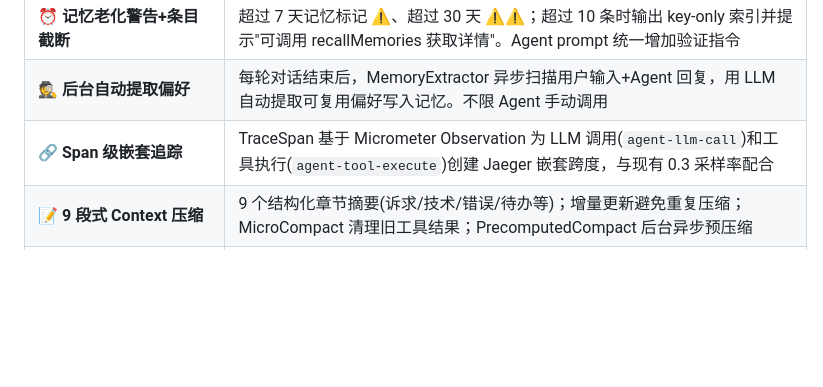
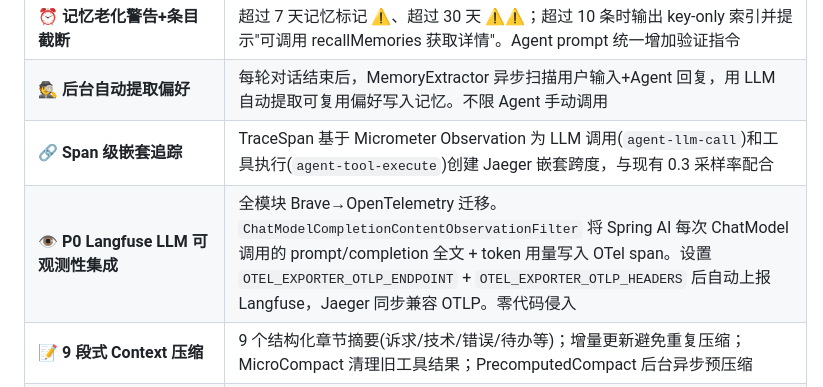
Before and after one commit to Yu-hk/SmartAssistant, a Markdown page: README.md, the part around the change. GitHub-like rendering; blank space fills up the shorter version.

Commit message:
docs: README 更新—Langfuse 可观测性集成

```diff
--- a/README.md
+++ b/README.md
@@ -117,6 +117,7 @@ SmartAssistant 是一个多智能体对话系统，基于 **Spring AI** 框架
 | ⏰ **记忆老化警告+条目截断** | 超过 7 天记忆标记 ⚠️、超过 30 天 ⚠️⚠️；超过 10 条时输出 key-only 索引并提示"可调用 recallMemories 获取详情"。Agent prompt 统一增加验证指令 |
 | 🕵️ **后台自动提取偏好** | 每轮对话结束后，MemoryExtractor 异步扫描用户输入+Agent 回复，用 LLM 自动提取可复用偏好写入记忆。不限 Agent 手动调用 |
 | 🔗 **Span 级嵌套追踪** | TraceSpan 基于 Micrometer Observation 为 LLM 调用(`agent-llm-call`)和工具执行(`agent-tool-execute`)创建 Jaeger 嵌套跨度，与现有 0.3 采样率配合 |
+| 👁️ **P0 Langfuse LLM 可观测性集成** | 全模块 Brave→OpenTelemetry 迁移。`ChatModelCompletionContentObservationFilter` 将 Spring AI 每次 ChatModel 调用的 prompt/completion 全文 + token 用量写入 OTel span。设置 `OTEL_EXPORTER_OTLP_ENDPOINT` + `OTEL_EXPORTER_OTLP_HEADERS` 后自动上报 Langfuse，Jaeger 同步兼容 OTLP。零代码侵入 |
 | 📝 **9 段式 Context 压缩** | 9 个结构化章节摘要(诉求/技术/错误/待办等)；增量更新避免重复压缩；MicroCompact 清理旧工具结果；PrecomputedCompact 后台异步预压缩 |
 | 🔍 **上下文感知记忆排序** | `getAllFormatted(agent, userId, context)` 按问题关键词匹配排序记忆条目，最相关偏好优先展示 |
 | 🔍 **Milvus 向量数据库** | 替代 pgvector，Milvus 集群(etcd+MinIO+Milvus)提供知识库持久化 + 经验向量检索(IVF_FLAT + COSINE)。Milvus 不可用时自动降级 pgvector。SHA-256 截断 64 位哈希替代 hashCode 避免 ID 冲突 |
```
